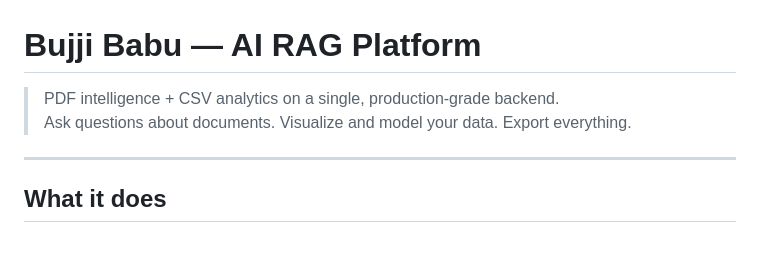
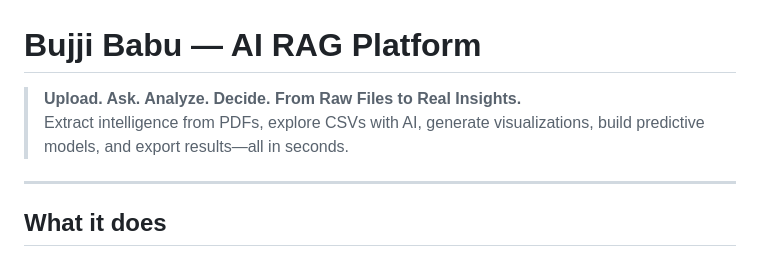
Before and after one commit to GANDHAMMANI/bujji-babu-rag-analytics, a Markdown page: README.md, the part around the change. Rendered like a GitHub page.

Commit message:
Revise README for improved clarity and detail
Enhanced the README to better describe platform capabilities.

```diff
--- a/README.md
+++ b/README.md
@@ -1,7 +1,7 @@
 # Bujji Babu — AI RAG Platform
 
-> PDF intelligence + CSV analytics on a single, production-grade backend.
-> Ask questions about documents. Visualize and model your data. Export everything.
+> **Upload. Ask. Analyze. Decide. From Raw Files to Real Insights.**
+> Extract intelligence from PDFs, explore CSVs with AI, generate visualizations, build predictive models, and export results—all in seconds.
 
 ---
 
```
